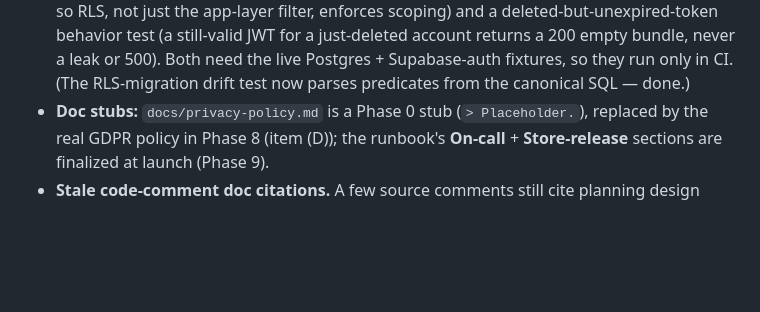
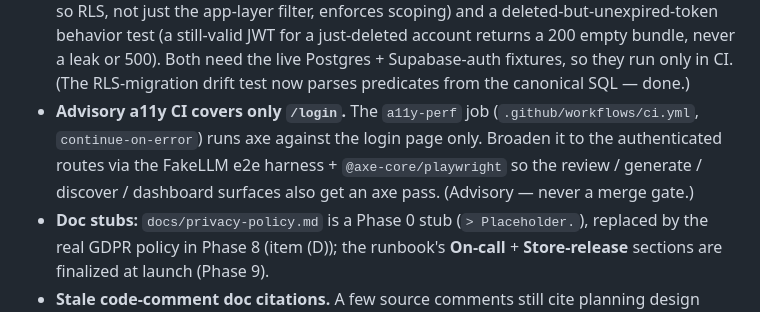
Before and after one commit to lior-kotlar/lengua, a Markdown page: planning/outstanding-work.md, the part around the change. Drawn GitHub-style; blank space fills up the shorter version.

Commit message:
docs(planning): note the deferred advisory-a11y CI broadening as open work (#124)
The a11y-perf CI job audits only /login today; record broadening it to the
authenticated routes (FakeLLM e2e + @axe-core/playwright) as an open, advisory
item so it isn't lost. Docs-only.

Co-authored-by: Claude Opus 4.8 (1M context) <noreply@anthropic.com>

```diff
--- a/planning/outstanding-work.md
+++ b/planning/outstanding-work.md
@@ -82,6 +82,10 @@ Small, non-blocking items in shipped code — close when the relevant area is ne
   still-valid JWT for a just-deleted account returns a 200 empty bundle, never a leak or 500). Both
   need the live Postgres + Supabase-auth fixtures, so they run only in CI. (The RLS-migration drift
   test now parses predicates from the canonical SQL — done.)
+- **Advisory a11y CI covers only `/login`.** The `a11y-perf` job (`.github/workflows/ci.yml`,
+  `continue-on-error`) runs axe against the login page only. Broaden it to the authenticated routes
+  via the FakeLLM e2e harness + `@axe-core/playwright` so the review / generate / discover / dashboard
+  surfaces also get an axe pass. (Advisory — never a merge gate.)
 - **Doc stubs:** `docs/privacy-policy.md` is a Phase 0 stub (`> Placeholder.`), replaced by the real
   GDPR policy in Phase 8 (item (D)); the runbook's **On-call** + **Store-release** sections are
   finalized at launch (Phase 9).
```
